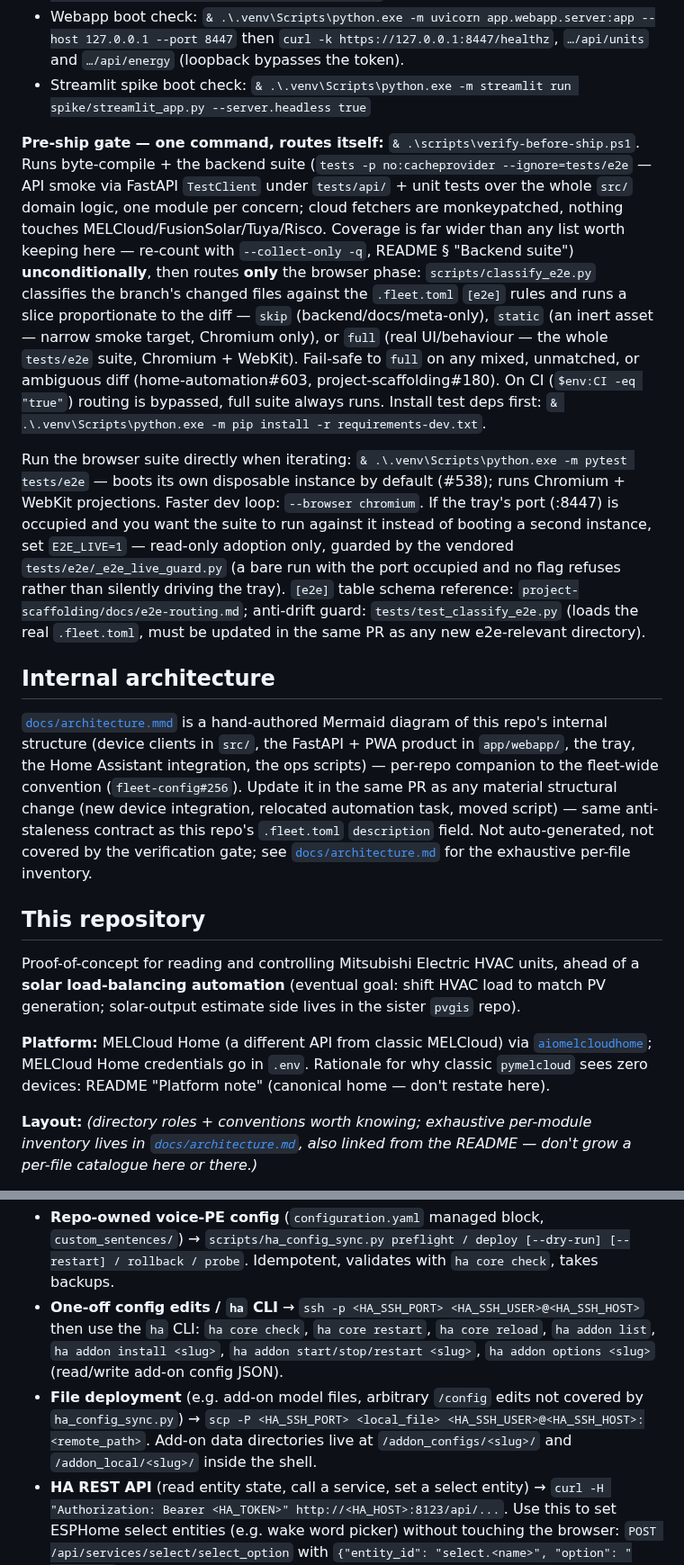
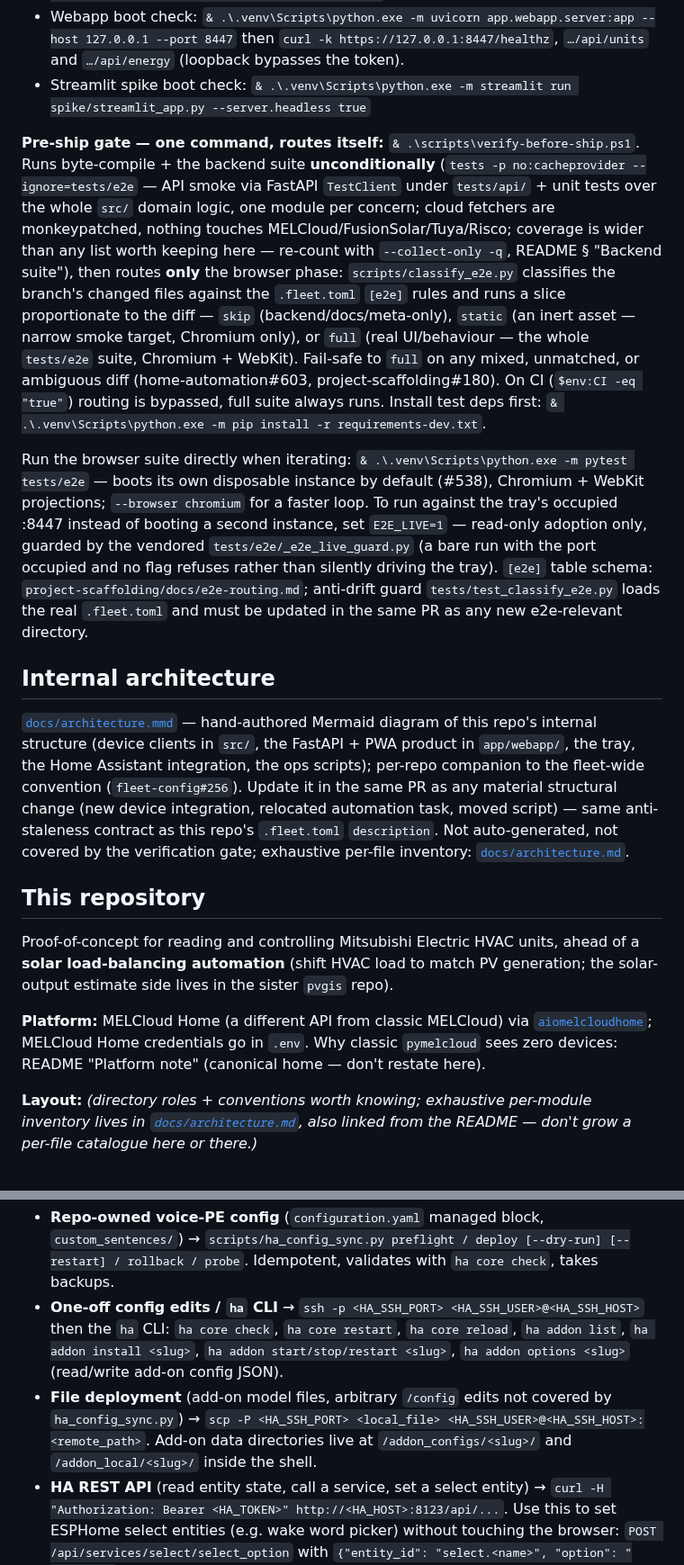
Before and after one commit to ferraroroberto/home-automation, a Markdown page: CLAUDE.md, 2 parts joined by grey strips. Shown at 90% size. Drawn GitHub-style.

```diff
--- a/CLAUDE.md
+++ b/CLAUDE.md
@@ -59,18 +57,18 @@ Windows / PowerShell:
 - Webapp boot check: `& .\.venv\Scripts\python.exe -m uvicorn app.webapp.server:app --host 127.0.0.1 --port 8447` then `curl -k https://127.0.0.1:8447/healthz`, `…/api/units` and `…/api/energy` (loopback bypasses the token).
 - Streamlit spike boot check: `& .\.venv\Scripts\python.exe -m streamlit run spike/streamlit_app.py --server.headless true`
 
-**Pre-ship gate — one command, routes itself:** `& .\scripts\verify-before-ship.ps1`. Runs byte-compile + the backend suite (`tests -p no:cacheprovider --ignore=tests/e2e` — API smoke via FastAPI `TestClient` under `tests/api/` + unit tests over the whole `src/` domain logic, one module per concern; cloud fetchers are monkeypatched, nothing touches MELCloud/FusionSolar/Tuya/Risco. Coverage is far wider than any list worth keeping here — re-count with `--collect-only -q`, README § "Backend suite") **unconditionally**, then routes **only** the browser phase: `scripts/classify_e2e.py` classifies the branch's changed files against the `.fleet.toml` `[e2e]` rules and runs a slice proportionate to the diff — `skip` (backend/docs/meta-only), `static` (an inert asset — narrow smoke target, Chromium only), or `full` (real UI/behaviour — the whole `tests/e2e` suite, Chromium + WebKit). Fail-safe to `full` on any mixed, unmatched, or ambiguous diff (home-automation#603, project-scaffolding#180). On CI (`$env:CI -eq "true"`) routing is bypassed, full suite always runs. Install test deps first: `& .\.venv\Scripts\python.exe -m pip install -r requirements-dev.txt`.
+**Pre-ship gate — one command, routes itself:** `& .\scripts\verify-before-ship.ps1`. Runs byte-compile + the backend suite **unconditionally** (`tests -p no:cacheprovider --ignore=tests/e2e` — API smoke via FastAPI `TestClient` under `tests/api/` + unit tests over the whole `src/` domain logic, one module per concern; cloud fetchers are monkeypatched, nothing touches MELCloud/FusionSolar/Tuya/Risco; coverage is wider than any list worth keeping here — re-count with `--collect-only -q`, README § "Backend suite"), then routes **only** the browser phase: `scripts/classify_e2e.py` classifies the branch's changed files against the `.fleet.toml` `[e2e]` rules and runs a slice proportionate to the diff — `skip` (backend/docs/meta-only), `static` (an inert asset — narrow smoke target, Chromium only), or `full` (real UI/behaviour — the whole `tests/e2e` suite, Chromium + WebKit). Fail-safe to `full` on any mixed, unmatched, or ambiguous diff (home-automation#603, project-scaffolding#180). On CI (`$env:CI -eq "true"`) routing is bypassed, full suite always runs. Install test deps first: `& .\.venv\Scripts\python.exe -m pip install -r requirements-dev.txt`.
 
-Run the browser suite directly when iterating: `& .\.venv\Scripts\python.exe -m pytest tests/e2e` — boots its own disposable instance by default (#538); runs Chromium + WebKit projections. Faster dev loop: `--browser chromium`. If the tray's port (:8447) is occupied and you want the suite to run against it instead of booting a second instance, set `E2E_LIVE=1` — read-only adoption only, guarded by the vendored `tests/e2e/_e2e_live_guard.py` (a bare run with the port occupied and no flag refuses rather than silently driving the tray). `[e2e]` table schema reference: `project-scaffolding/docs/e2e-routing.md`; anti-drift guard: `tests/test_classify_e2e.py` (loads the real `.fleet.toml`, must be updated in the same PR as any new e2e-relevant directory).
+Run the browser suite directly when iterating: `& .\.venv\Scripts\python.exe -m pytest tests/e2e` — boots its own disposable instance by default (#538), Chromium + WebKit projections; `--browser chromium` for a faster loop. To run against the tray's occupied :8447 instead of booting a second instance, set `E2E_LIVE=1` — read-only adoption only, guarded by the vendored `tests/e2e/_e2e_live_guard.py` (a bare run with the port occupied and no flag refuses rather than silently driving the tray). `[e2e]` table schema: `project-scaffolding/docs/e2e-routing.md`; anti-drift guard `tests/test_classify_e2e.py` loads the real `.fleet.toml` and must be updated in the same PR as any new e2e-relevant directory.
 
 ## Internal architecture
 
-[`docs/architecture.mmd`](docs/architecture.mmd) is a hand-authored Mermaid diagram of this repo's internal structure (device clients in `src/`, the FastAPI + PWA product in `app/webapp/`, the tray, the Home Assistant integration, the ops scripts) — per-repo companion to the fleet-wide convention (`fleet-config#256`). Update it in the same PR as any material structural change (new device integration, relocated automation task, moved script) — same anti-staleness contract as this repo's `.fleet.toml` `description` field. Not auto-generated, not covered by the verification gate; see [`docs/architecture.md`](docs/architecture.md) for the exhaustive per-file inventory.
+[`docs/architecture.mmd`](docs/architecture.mmd) — hand-authored Mermaid diagram of this repo's internal structure (device clients in `src/`, the FastAPI + PWA product in `app/webapp/`, the tray, the Home Assistant integration, the ops scripts); per-repo companion to the fleet-wide convention (`fleet-config#256`). Update it in the same PR as any material structural change (new device integration, relocated automation task, moved script) — same anti-staleness contract as this repo's `.fleet.toml` `description`. Not auto-generated, not covered by the verification gate; exhaustive per-file inventory: [`docs/architecture.md`](docs/architecture.md).
 
 ## This repository
-Proof-of-concept for reading and controlling Mitsubishi Electric HVAC units, ahead of a **solar load-balancing automation** (eventual goal: shift HVAC load to match PV generation; solar-output estimate side lives in the sister `pvgis` repo).
+Proof-of-concept for reading and controlling Mitsubishi Electric HVAC units, ahead of a **solar load-balancing automation** (shift HVAC load to match PV generation; the solar-output estimate side lives in the sister `pvgis` repo).
 
-**Platform:** MELCloud Home (a different API from classic MELCloud) via [`aiomelcloudhome`](https://github.com/erwindouna/aiomelcloudhome); MELCloud Home credentials go in `.env`. Rationale for why classic `pymelcloud` sees zero devices: README "Platform note" (canonical home — don't restate here).
+**Platform:** MELCloud Home (a different API from classic MELCloud) via [`aiomelcloudhome`](https://github.com/erwindouna/aiomelcloudhome); MELCloud Home credentials go in `.env`. Why classic `pymelcloud` sees zero devices: README "Platform note" (canonical home — don't restate here).
 
 **Layout:** *(directory roles + conventions worth knowing; exhaustive per-module inventory lives in [`docs/architecture.md`](docs/architecture.md), also linked from the README — don't grow a per-file catalogue here or there.)*
 - `src/melcloud_client.py` — async auth + fetch + control (the shared, UI-free core). `fetch_devices()` walks buildings → air-to-air units; `set_device_state()` writes via `control_ata_unit`. Capabilities drive the selectable modes, fan speeds, per-mode temperature bounds, and the two vanes (vertical/horizontal).
@@ -93,8 +91,8 @@ Proof-of-concept for reading and controlling Mitsubishi Electric HVAC units, ahe
 Reach each task via SSH in this order of preference:
 
 - **Repo-owned voice-PE config** (`configuration.yaml` managed block, `custom_sentences/`) → `scripts/ha_config_sync.py preflight / deploy [--dry-run] [--restart] / rollback / probe`. Idempotent, validates with `ha core check`, takes backups.
-- **One-off config edits / `ha` CLI** → `ssh -p <HA_SSH_PORT> <HA_SSH_USER>@<HA_SSH_HOST>` then use the `ha` CLI: `ha core check`, `ha core restart`, `ha core reload`, `ha addon list`, `ha addon install <slug>`, `ha addon start/stop/restart <slug>`, `ha addon options <slug>` (read/write add-on config JSON).
-- **File deployment** (e.g. add-on model files, arbitrary `/config` edits not covered by `ha_config_sync.py`) → `scp -P <HA_SSH_PORT> <local_file> <HA_SSH_USER>@<HA_SSH_HOST>:<remote_path>`. Add-on data directories live at `/addon_configs/<slug>/` and `/addon_local/<slug>/` inside the shell.
+- **One-off config edits / `ha` CLI** → `ssh -p <HA_SSH_PORT> <HA_SSH_USER>@<HA_SSH_HOST>` then the `ha` CLI: `ha core check`, `ha core restart`, `ha core reload`, `ha addon list`, `ha addon install <slug>`, `ha addon start/stop/restart <slug>`, `ha addon options <slug>` (read/write add-on config JSON).
+- **File deployment** (add-on model files, arbitrary `/config` edits not covered by `ha_config_sync.py`) → `scp -P <HA_SSH_PORT> <local_file> <HA_SSH_USER>@<HA_SSH_HOST>:<remote_path>`. Add-on data directories live at `/addon_configs/<slug>/` and `/addon_local/<slug>/` inside the shell.
 - **HA REST API** (read entity state, call a service, set a select entity) → `curl -H "Authorization: Bearer <HA_TOKEN>" http://<HA_HOST>:8123/api/...`. Use this to set ESPHome select entities (e.g. wake word picker) without touching the browser: `POST /api/services/select/select_option` with `{"entity_id": "select.<name>", "option": "<value>"}`.
 
 **When the browser IS genuinely needed** (rare — document it in the issue if you hit one): initial ESPHome device adoption, re-flashing ESPHome firmware from the ESPHome dashboard, any HA onboarding wizard step with no API/CLI equivalent. Do **not** drive the HA File editor, Developer Tools, or add-on store through Chrome automation when the above paths work — Chrome is the documented fallback for when the Terminal & SSH add-on is down or a key is not provisioned.
```
Also changed, not shown: other parts of CLAUDE.md (+16 -18 lines).
